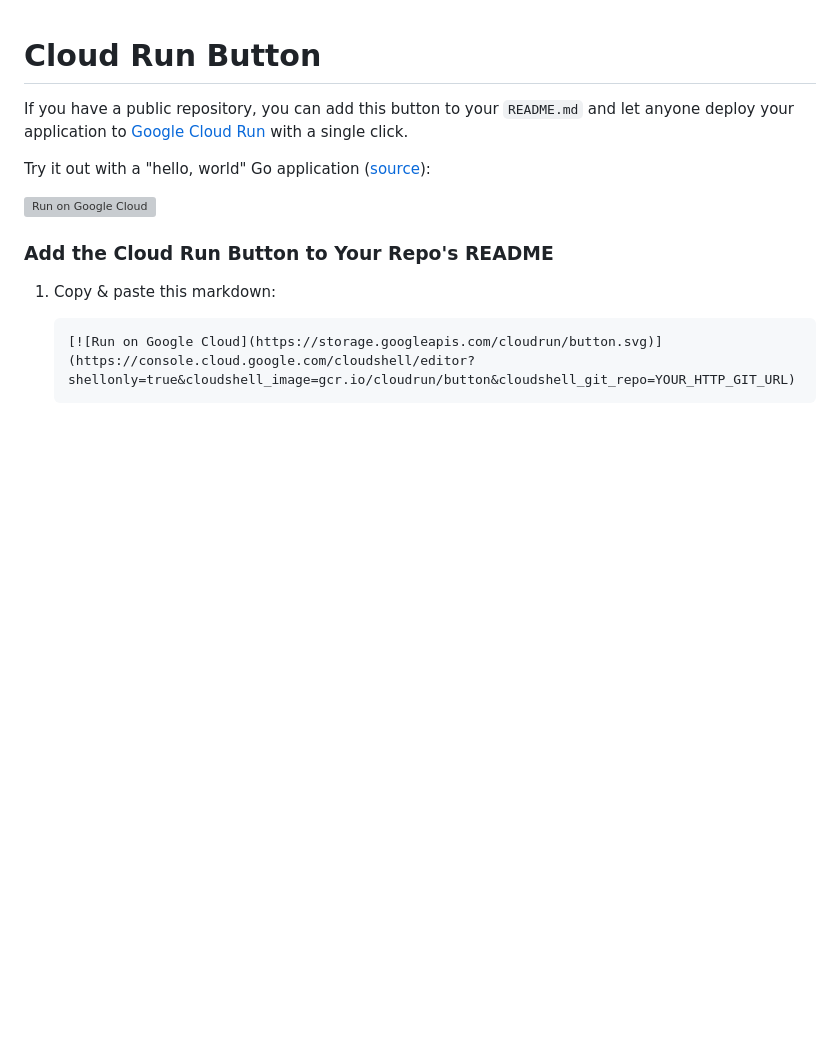
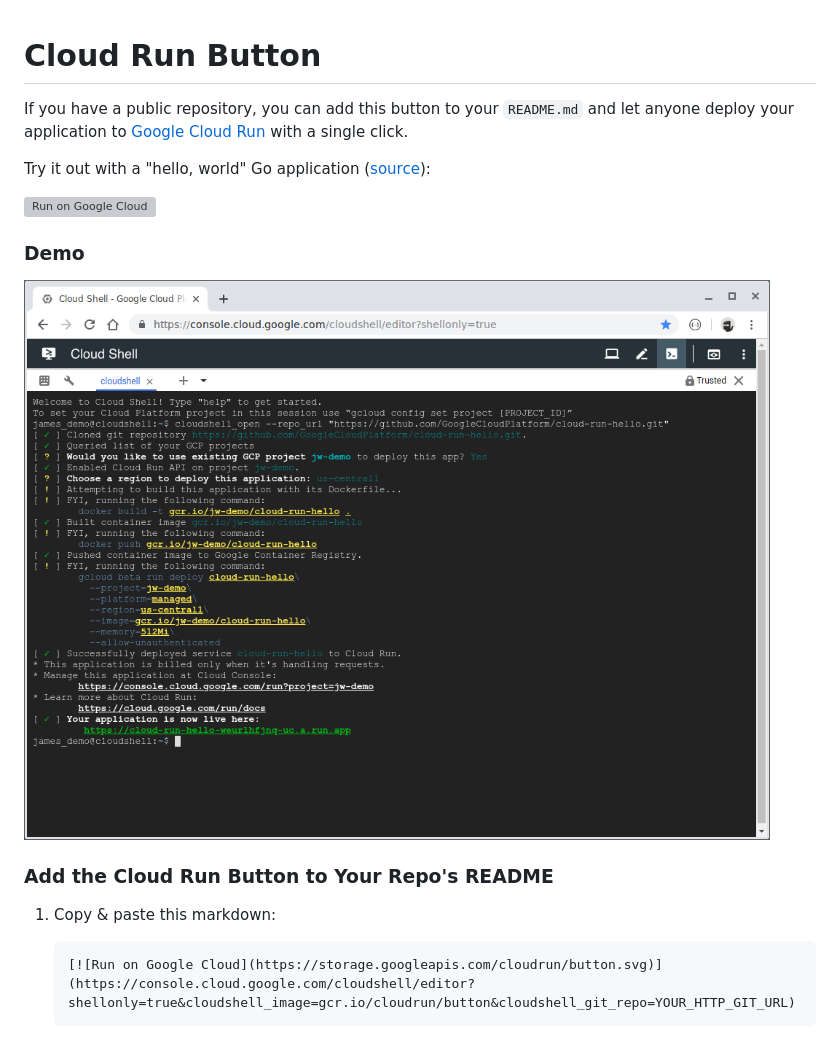
Before and after one commit to GoogleCloudPlatform/cloud-run-button, a Markdown page: README.md, the part around the change. Rendered like a GitHub page; pictures changed too: assets/cloud-run-button.png (added); blank space fills up the shorter version; grey boxes are pictures that could not be loaded.

Commit message:
Add GIF Demo - fixes #8 (#51)
* Add GIF Demo - fixes #8

* static image on readme

```diff
--- a/README.md
+++ b/README.md
@@ -10,6 +10,9 @@ Try it out with a "hello, world" Go application ([source](https://github.com/Goo
 
 [![Run on Google
 Cloud](https://storage.googleapis.com/cloudrun/button.svg)](https://console.cloud.google.com/cloudshell/editor?shellonly=true&cloudshell_image=gcr.io/cloudrun/button&cloudshell_git_repo=https://github.com/GoogleCloudPlatform/cloud-run-hello.git)
+
+### Demo
+[![Cloud Run Button Demo](assets/cloud-run-button.png)](https://storage.googleapis.com/cloudrun/cloud-run-button.gif)
 
 ### Add the Cloud Run Button to Your Repo's README
 
```
